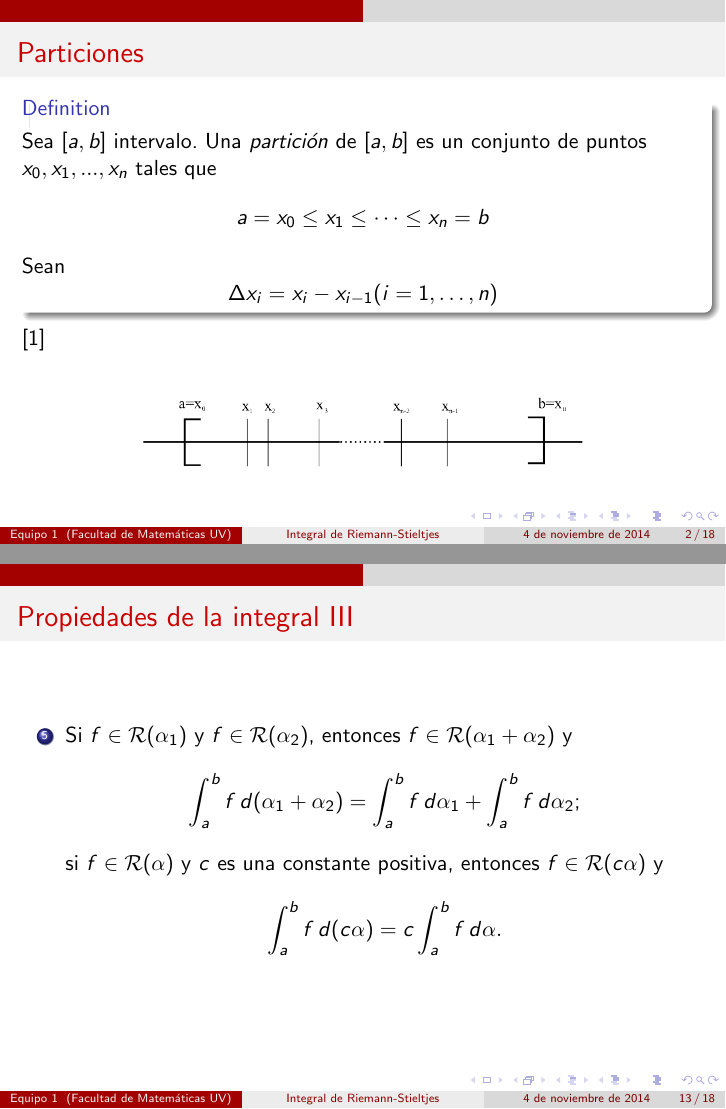
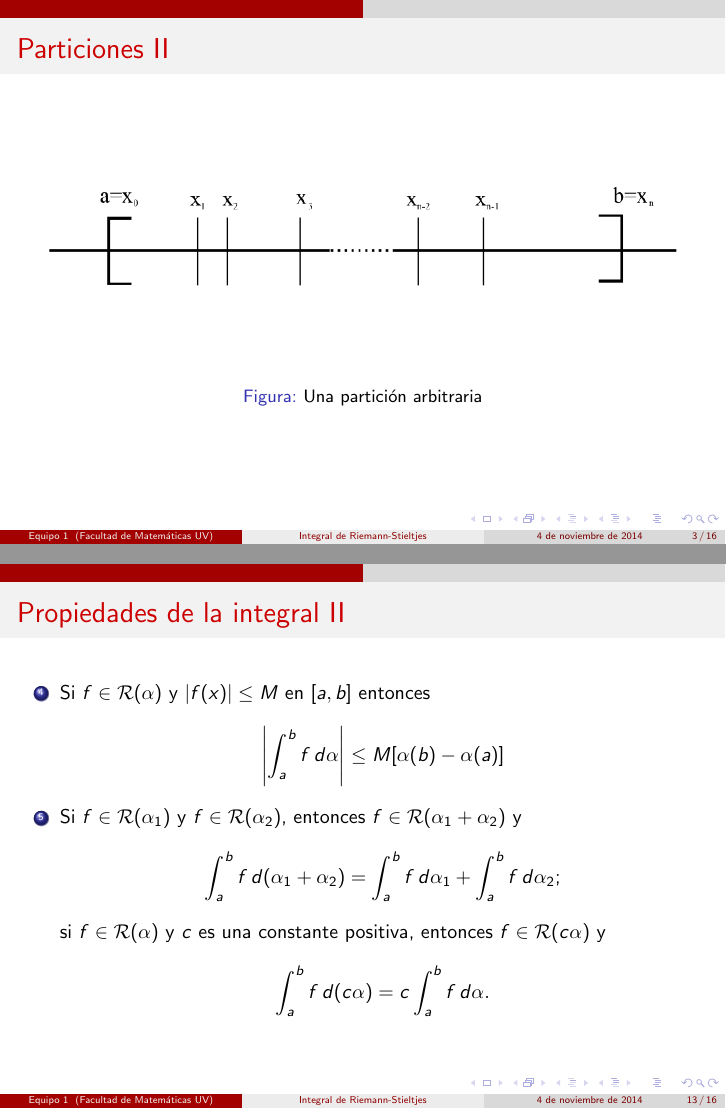
Before and after one commit to categulario/analisisexpo, LaTeX slides (presentacion.tex): pages 2 and 13 of 18 before the commit and pages 3 and 13 of 16 after it, joined at a grey line. Compiled offline with pdfLaTeX.

Commit message:
minor changes

```diff
--- a/presentacion.tex
+++ b/presentacion.tex
@@ -1,4 +1,4 @@
-\documentclass[11pt]{beamer}
+\documentclass[10pt]{beamer}
 \usetheme{CambridgeUS}
 \usepackage[utf8]{inputenc}
 \usepackage[spanish]{babel}
@@ -23,22 +23,23 @@
 % \tableofcontents
 % \end{frame}
 
-\begin{frame}{Particiones}
+\begin{frame}[allowframebreaks]{Particiones}
 
 \begin{definition}
 Sea $[a, b]$ intervalo. Una \textit{partición} de $[a, b]$ es un conjunto de puntos $x_0, x_1,..., x_n$ tales que
-\begin{equation*}
+\[
 	a = x_0 \leq x_1 \leq \dots \leq x_n = b
-\end{equation*}
+\]
 Sean
-\begin{equation*}
+\[
 	\Delta x_i = x_i - x_{i-1} (i = 1, \dots, n)
-\end{equation*}
-\end{definition}[1]
+\]
+\end{definition}
 
-\begin{center}
-\includegraphics[scale=1]{img/particion.png}
-\end{center}
+\begin{figure}
+	\includegraphics[width=\textwidth]{img/particion.png}
+	\caption{Una partición arbitraria}
+\end{figure}
 
 \end{frame}
 
@@ -275,7 +276,7 @@ Si $a < s < b$, $f$ es acotada en $[a, b]$ y continua en $s$, y $\alpha(x) = I(x
 \end{theorem}
 
 \begin{theorem}
-Suponga que $c_n \leq 0$ para $n = 1, 2, 3, \dots$, y que $\sum c_n$ converge. Sea además ${S_n}$ una sucesión de puntos distintos en $(a, b)$ y
+Suponga que $c_n \geq 0$ para $n = 1, 2, 3, \dots$, y que $\sum c_n$ converge. Sea además ${S_n}$ una sucesión de puntos distintos en $(a, b)$ y
 \begin{equation}
 	\alpha(x) = \sum_{n=1}^{\infty} c_n I(x-s_n).
 \end{equation}
```
Also changed, not shown: presentacion.tex (2 more changed lines).
